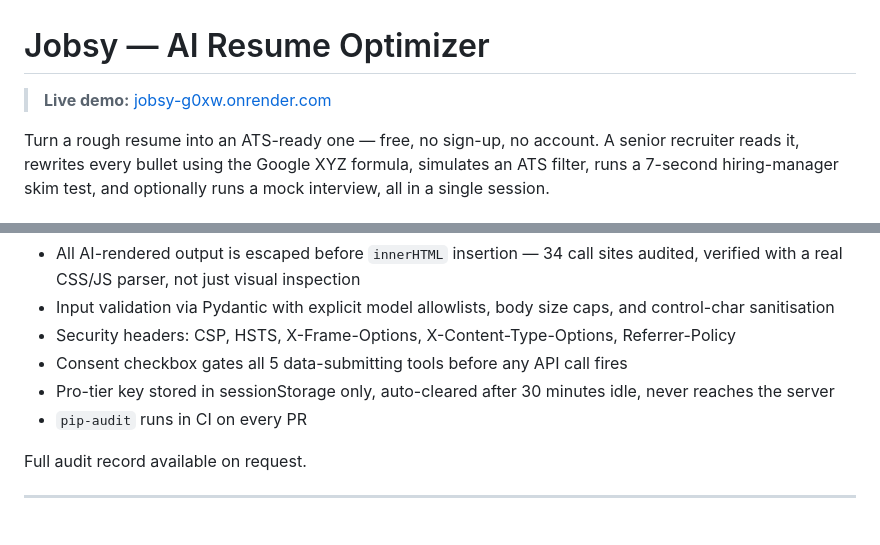
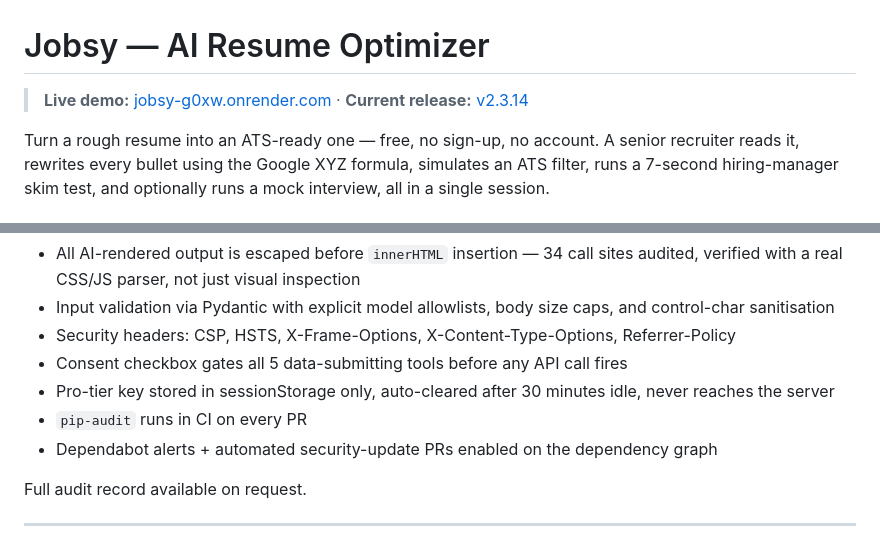
Before and after one commit to Sidharths916/jobsy-showcase, a Markdown page: README.md, 2 parts joined by grey strips. Rendered like a GitHub page.

Commit message:
Link current release (v2.3.14), note Dependabot security tooling

```diff
--- a/README.md
+++ b/README.md
@@ -1,6 +1,6 @@
 # Jobsy — AI Resume Optimizer
 
-> **Live demo:** [jobsy-g0xw.onrender.com](https://jobsy-g0xw.onrender.com)
+> **Live demo:** [jobsy-g0xw.onrender.com](https://jobsy-g0xw.onrender.com) · **Current release:** [v2.3.14](https://github.com/Sidharths916/resume-analyzer/releases/tag/v2.3.14)
 
 Turn a rough resume into an ATS-ready one — free, no sign-up, no account. A senior recruiter reads it, rewrites every bullet using the Google XYZ formula, simulates an ATS filter, runs a 7-second hiring-manager skim test, and optionally runs a mock interview, all in a single session.
 
@@ -66,6 +66,7 @@ This was built with a 13-layer security checklist applied throughout. Highlights
 - Consent checkbox gates all 5 data-submitting tools before any API call fires
 - Pro-tier key stored in sessionStorage only, auto-cleared after 30 minutes idle, never reaches the server
 - `pip-audit` runs in CI on every PR
+- Dependabot alerts + automated security-update PRs enabled on the dependency graph
 
 Full audit record available on request.
 
```
